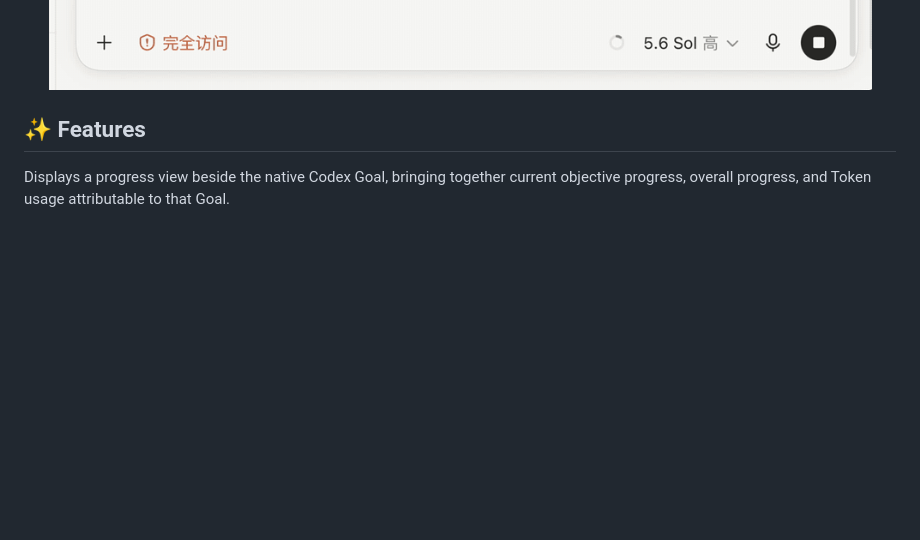
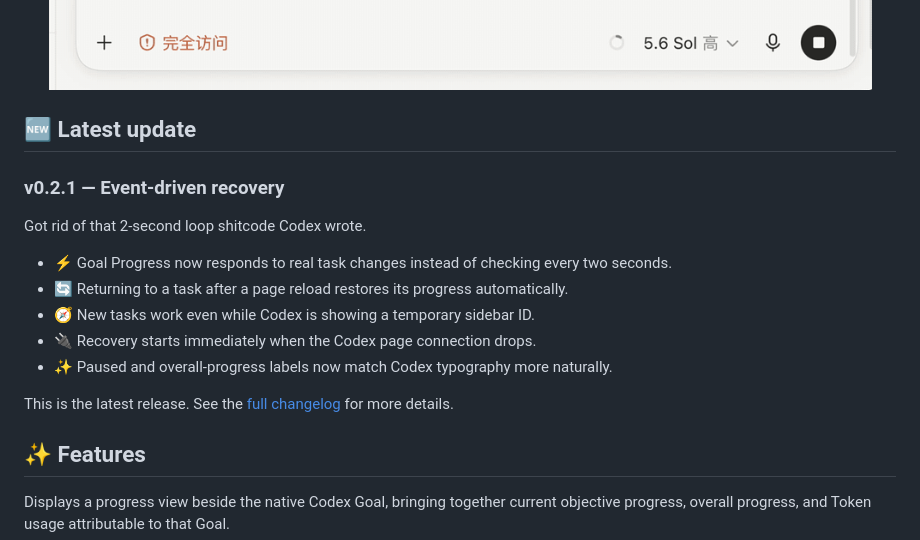
Before and after one commit to ezra-y/codex-goal-progress, a Markdown page: README.md, the part around the change. Rendered like a GitHub page; blank space fills up the shorter version.

Commit message:
docs: add latest release summary

```diff
--- a/README.md
+++ b/README.md
@@ -9,6 +9,20 @@
 <p align="center">
   <img src="https://raw.githubusercontent.com/Ezra-Y/codex-goal-progress/main/docs/assets/codex-goal-progress-demo.gif" alt="Codex Goal Progress in action">
 </p>
+
+## 🆕 Latest update
+
+### v0.2.1 — Event-driven recovery
+
+Got rid of that 2-second loop shitcode Codex wrote.
+
+- ⚡ Goal Progress now responds to real task changes instead of checking every two seconds.
+- 🔄 Returning to a task after a page reload restores its progress automatically.
+- 🧭 New tasks work even while Codex is showing a temporary sidebar ID.
+- 🔌 Recovery starts immediately when the Codex page connection drops.
+- ✨ Paused and overall-progress labels now match Codex typography more naturally.
+
+This is the latest release. See the [full changelog](CHANGELOG.md) for more details.
 
 ## ✨ Features
 
```
